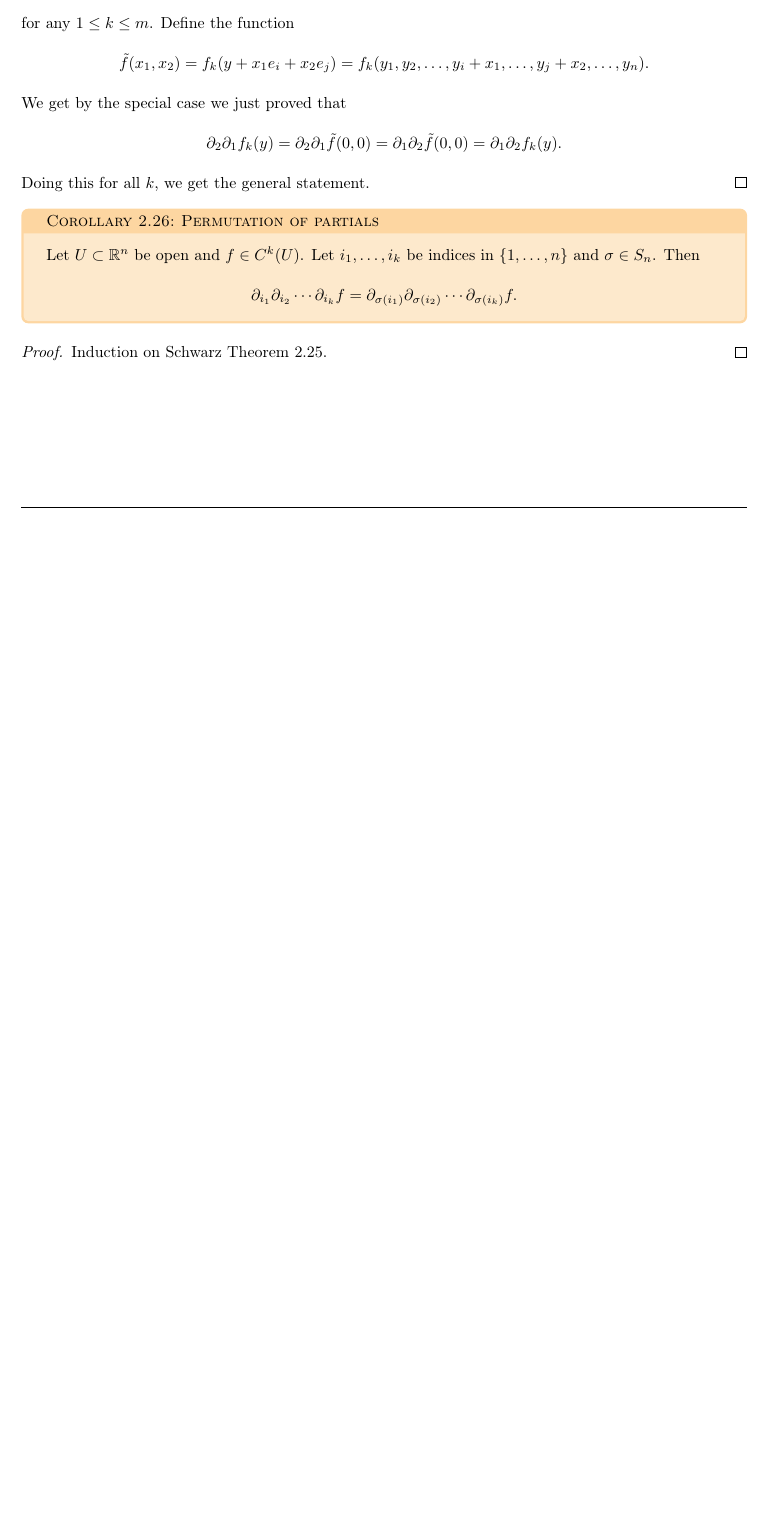
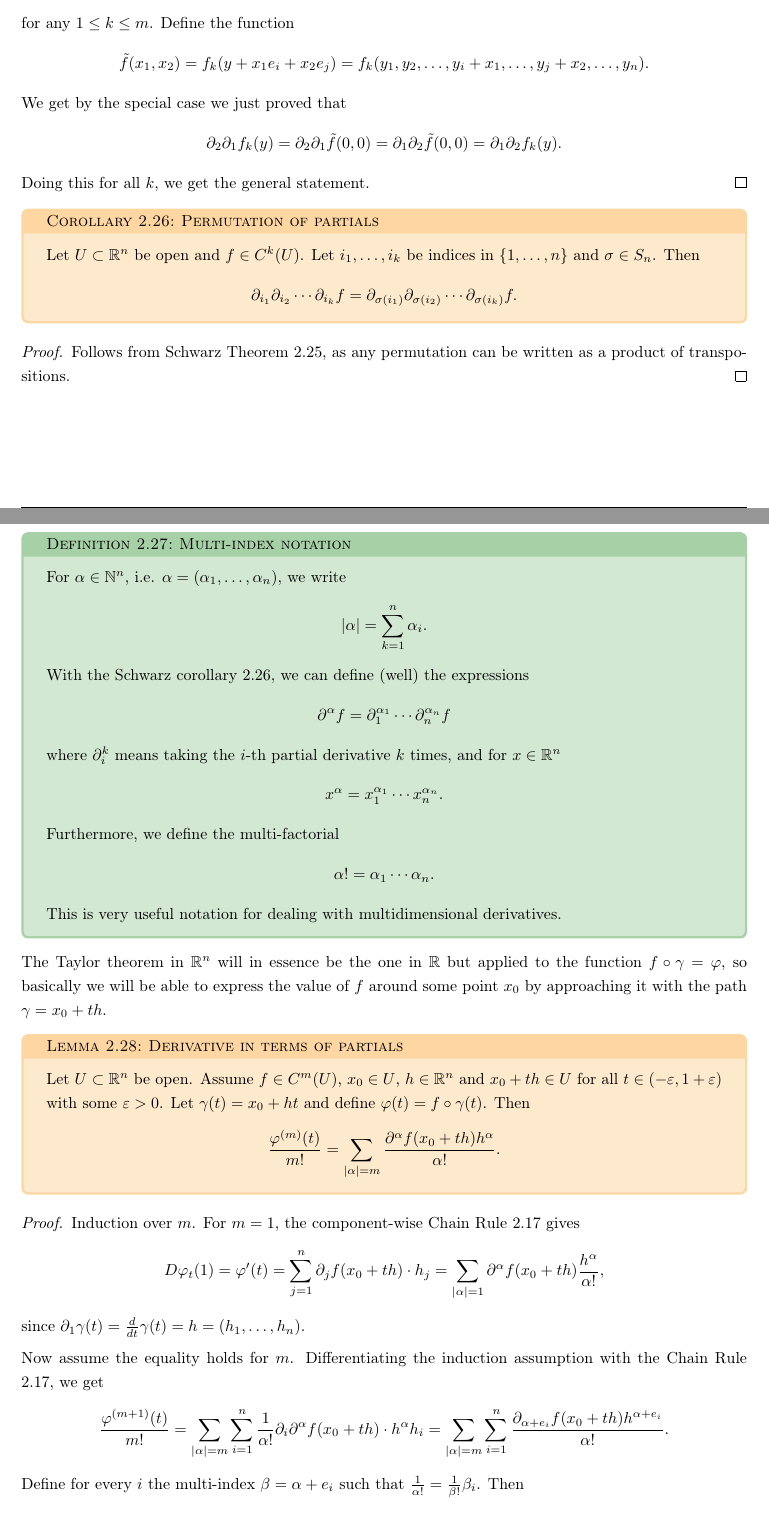
Before and after one commit to kurciqs/ETHZ-FS26-Analysis-2-Notes, a LaTeX thesis (analysis_2.tex, which reads lectures/lec10.tex, lectures/lec11.tex): part of page 28 of 28 before the commit and two parts of pages 28 and 29 of 31 after it, the two joined at a grey line, cut so that both start at the same text, the shorter picture padded with empty space. The pictures show the PDF file analysis_2.pdf that the author committed with the source.

Commit message:
brand new theorem

```diff
--- a/lectures/lec10.tex
+++ b/lectures/lec10.tex
@@ -115,12 +115,12 @@ The next logical step is to take partial derivatives of partial derivatives of c
     Doing this for all $k$, we get the general statement.
 \end{proof}
 
-\begin{corollary}[Permutation of partials]
+\begin{corollary}[Permutation of partials]\label{cor:perm_partials}
     Let $U \subset \mathbb{R}^{n}$ be open and $f \in C^{k}(U)$. Let $i_{1}, \dots, i_{k}$ be indices in $\left\{ 1, \dots, n \right\}$ and $\sigma \in S_{n}$. Then
     \begin{align*}
         \partial_{i_{1}} \partial_{i_{2}} \cdots \partial_{i_{k}} f = \partial_{\sigma (i_{1})} \partial_{\sigma (i_{2})} \cdots \partial_{\sigma (i_{k})} f.
     \end{align*}
 \end{corollary}
 \begin{proof}
-    Induction on Schwarz Theorem \ref{thm:schwarz}.
+    Follows from Schwarz Theorem \ref{thm:schwarz}, as any permutation can be written as a product of transpositions.
 \end{proof}
--- /dev/null
+++ b/lectures/lec11.tex
@@ -0,0 +1,55 @@
+\begin{definition}[Multi-index notation]\label{def:multiindnotation}
+    For $\alpha \in \mathbb{N}^{n}$, i.e. $\alpha = (\alpha_{1}, \dots, \alpha_{n})$, we write
+    \begin{align*}
+        \left| \alpha \right| = \sum_{k=1}^{n} \alpha_{i}.
+    \end{align*}
+    With the Schwarz corollary \ref{cor:perm_partials}, we can define (well) the expressions
+    \begin{align*}
+        \partial^{\alpha }f = \partial_{1}^{\alpha_{1}} \cdots \partial_{n}^{\alpha_{n}} f
+    \end{align*}
+    where $\partial_{i}^{k}$ means taking the $i$-th partial derivative $k$ times, and for $x \in \mathbb{R}^{n}$
+    \begin{align*}
+        x^{\alpha } = x_{1}^{\alpha_{1}} \cdots x_{n}^{\alpha_{n}}.
+    \end{align*}
+    Furthermore, we define the multi-factorial
+    \begin{align*}
+        \alpha ! = \alpha_{1} \cdots \alpha_{n}.
+    \end{align*}
+    This is very useful notation for dealing with multidimensional derivatives.
+\end{definition}
+
+The Taylor theorem in $\mathbb{R}^{n}$ will in essence be the one in $\mathbb{R}$ but applied to the function $f \circ \gamma = \varphi$, so basically we will be able to express the value of $f$ around some point $x_{0}$ by approaching it with the path $\gamma = x_{0} + th$. That in turn will tell us that for smaller and smaller $h$ the Taylor polynomial at $h$ is going to approach $f(x_{0}+h)$.
+
+\begin{lemma}[Derivative in terms of partials]
+    Let $U \subset \mathbb{R}^{n}$ be open. Assume $f \in C^{m}(U)$, $x_{0} \in U$, $h \in \mathbb{R}^{n}$ and $x_{0} + th \in U$ for all $t \in (-\epsilon, 1+\epsilon)$ with some $\epsilon > 0$. Let $\gamma (t) = x_{0} + ht$ and define $\varphi(t) = f \circ \gamma (t)$. Then
+    \begin{align*}
+        \frac{\varphi^{(m)}(t)}{m!} = \sum_{\left| \alpha  \right| = m} \frac{\partial^{\alpha } f(x_{0}+ th) h^{\alpha }}{\alpha !}.
+    \end{align*}
+\end{lemma}
+\begin{proof}
+    Induction over $m$. For $m=1$, the component-wise Chain Rule \ref{rem:chain-rule-comp} gives
+    \begin{align*}
+        D\varphi_{t}(1) = \varphi'(t) = \sum_{j=1}^{n} \partial_{j} f(x_{0} + th) \cdot h_{j} = \sum_{\left| \alpha  \right| = 1} \partial^{\alpha }f(x_{0} + th) \frac{h^{\alpha }}{\alpha !},
+    \end{align*}
+    since $\partial_{1} \gamma (t) = \frac{d}{dt} \gamma (t) = h = (h_{1}, \dots, h_{n})$.
+
+    Now assume the equality holds for $m$. Differentiating the induction assumption with the Chain Rule \ref{rem:chain-rule-comp}, we get
+    \begin{align*}
+        \frac{\varphi^{(m+1)}(t)}{m!} = \sum_{\left| \alpha  \right| = m} \sum_{i=1}^{n} \frac{1}{\alpha !} \partial_{i}\partial^{\alpha }f(x_{0}+th) \cdot h^{\alpha }h_{i} = \sum_{\left| \alpha \right| = m} \sum_{i=1}^{n} \frac{\partial_{\alpha + e_{i} } f(x_{0} + th)h^{\alpha + e_{i}}}{\alpha !}.
+    \end{align*}
+    Define for every $i$ the multi-index $\beta = \alpha + e_{i}$ such that $\frac{1}{\alpha !} = \frac{1}{\beta !} \beta_{i}$. Then
+    \begin{align*}
+        \frac{\varphi^{(m+1)}(t)}{m!} = \sum_{\left| \beta  \right| = m+1} \; \sum_{\beta_{i} > 0} \frac{\partial^{\beta } f(x_{0}+th) h^{\beta }}{\beta !} \beta_{i}
+        = \sum_{\left| \beta  \right| = m+1} \frac{\partial^{\beta } f(x_{0}+th) h^{\beta }}{\beta !} \underbrace{\sum_{i=1}^{n} \beta_{i}}_{\left| \beta  \right| = m+1}
+    \end{align*}
+    and the equality follows for $m+1$.
+\end{proof}
+
+\newpage
+
+\begin{theorem}[Taylor Theorem]\label{thm:taylor}
+    Let $f \in C^{k+1}(U)$ with $U \subset \mathbb{R}^{n}$ open. Let $x_{0} \in U$, $h \in \mathbb{R}^{n}$ and assume that $x_{0}+th \in U$ for all $t \in [0,1]$. Then
+    \begin{align*}
+        f(x_{0} + h) = \sum_{\left| \alpha  \right| = 0}^{k} \frac{\partial^{\alpha }f(x_{0}) h^{\alpha }}{\alpha !} + R_{k+1}f(h),
+    \end{align*}
+    where
@@ -0,0 +63,17 @@
+    \begin{align*}
+        f(x_{0} + h) = \varphi(1) = \sum_{m=0}^{k} \frac{\varphi^{(m)}(0)}{m!} + \int_{0}^{1} (k+1)(1-t)^{k} \frac{\varphi^{(k+1)}(t)}{(k+1)!} \, dt.
+    \end{align*}
+    Plugging in the expression for $\frac{\varphi^{(m)}(t)}{m!}$ from the previous Lemma with $\epsilon > 0$ small enough that we're contained in $U$, we get the equality.
+
+    Finally, for the asymptotic, consider that
+    \begin{align*}
+        \left| h^{\alpha } \right| = \left| h_{1}^{\alpha_{1}} \cdots h_{n}^{\alpha_{n}} \right| \leq \left| h \right|^{\alpha_{1}} \cdots \left| h \right|^{\alpha_{n}} = \left| h \right|^{\left| \alpha  \right|} = \left| h \right|^{k+1}.
+    \end{align*}
+    So pick a small enough ball such that $\overline{ B_{r}(x_{0}) } \subset U$. For $h$ with $\left| h \right| < r$, we have by the Extreme Value Theorem \ref{thm:extreme_val_theorem} that all $\partial^{\alpha }f$ are bounded (because continuous) on this ball. After that, with the triangle inequality for integrals, it's not particularly hard to estimate $R_{k+1}f$ from above by a constant multiple of $\left| h \right|^{k+1}$, and we're done.
+\end{proof}
+
+\begin{prop}[Polynomial expansions]\label{prop:poly-exp}
+    Let $f \in C^{k+1}(U)$ with $U \subset \mathbb{R}^{n}$ open and $x_{0} \in U$. Assume that
+    \begin{align*}
+        \left| f(x_{0}+h) - P(h) \right| = \smalO(\left| h \right|^{k}) \quad \text{ as } h \to 0
+    \end{align*}
@@ -0,0 +87,7 @@
+    \begin{align*}
+        \left| f(x_{0}+h) - P_{x_{0},k}(h) \right| \leq \mathcal{O}(\left| x \right|^{k+1}) = \smalO(\left| x \right|^{k}).
+    \end{align*}
+    By assumption, $\left| f(x_{0}+h)-P(h) \right| = \smalO(\left| h \right|^{k})$. By triangle inequality, we get
+    \begin{align*}
+        \left| P_{x_{0},k}(h) - P(h) \right| = \smalO(\left| h \right|^{k}).
+    \end{align*}
@@ -0,0 +113,18 @@
+\end{eg}
+
+\begin{definition}[Class $C^{\infty}$]\label{def:class-infinity}
+    A function $f: U \to \mathbb{R}^{m}$ is class $C^{\infty}(U, \mathbb{R}^{m})$ if $f \in C^{k}(U, \mathbb{R}^{m})$ for all $k \in \mathbb{N}$. We call this \textit{infinitely differentiable}.
+\end{definition}
+
+\begin{definition}[Real analytic functions (via estimate)]\label{def:analytic-func}
+    We say that $f \in C^{\infty}(U)$ for $U \subset \mathbb{R}^{n}$ open \textit{satisfies analytic estimates} in $U$ if $\forall x_{0} \in U \;  \exists C,\rho > 0$ such that
+    \begin{align*}
+        \sup_{B_{\rho}(x_{0})} \left| \partial^{\alpha }f \right| \leq C \cdot \left| \alpha \right|! \cdot (n \rho)^{-\left| \alpha  \right|}.
+    \end{align*}
+\end{definition}
+
+\begin{theorem}[Analytic expansion]\label{thm:analytic-expansion}
+    Let $U \subset \mathbb{R}^{n}$ be open. Assume that $f \in C^{\infty}(U)$ satisfies analytic estimates. Let $x_{0} \in U, \rho > 0$ and $C$ be as in the previous definition. Let $P_{x_{0}, k}(h) = \sum_{\left| \alpha \right| = 0}^{k} c_{\alpha }h^{\alpha}$ be the Taylor polynomial of degree $k$. Then for $r \in (0, \rho)$, $P_{x_{0},k}(h)$ is absolutely convergent, i.e.
+    \begin{align*}
+        \forall \ell > k: \left| h \right| < r \implies \sum_{\left| \alpha  \right| = k}^{\ell}  \left| c_{\alpha} h^{\alpha } \right| \leq \frac{C (r / \rho)^{k}}{1 - (r / \rho)}.
+    \end{align*}
```
Also changed, not shown: analysis_2.tex (+1 -0 lines), lectures/lec9.tex (+1 -1 lines), analysis_2.pdf, lectures/lec11.tex (38 more changed lines).
